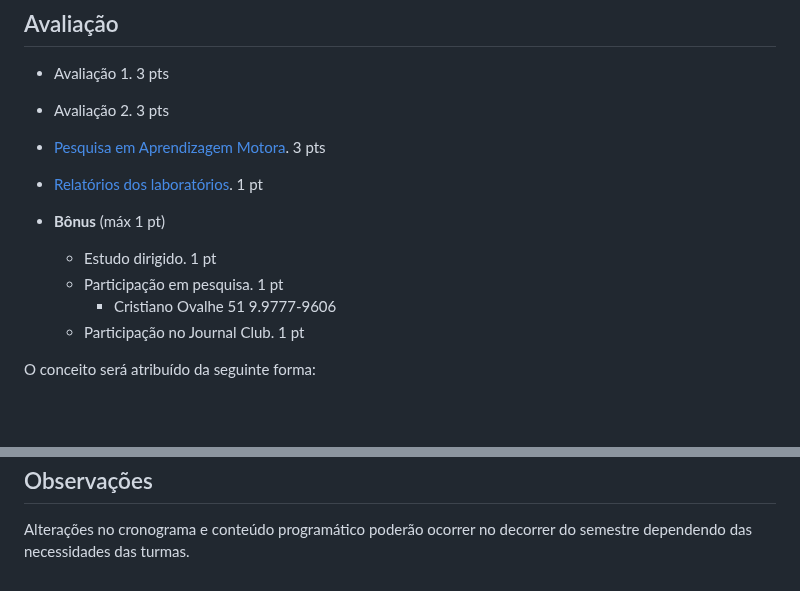
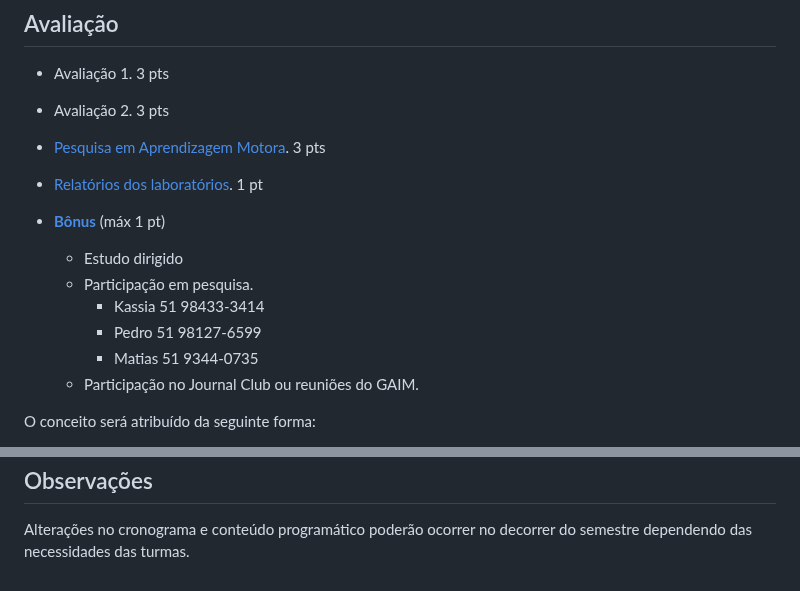
Before and after one commit to apolinario-souza/teaching, a Markdown page: AprendizagemMotora(EFI04168)/README.md, 2 parts joined by grey strips. Drawn GitHub-style; blank space fills up the shorter version.

```diff
--- a/AprendizagemMotora(EFI04168)/README.md
+++ b/AprendizagemMotora(EFI04168)/README.md
@@ -34,11 +34,13 @@ Descrever a área de estudo de Aprendizagem Motora. Identificar a fundamentaçã
 - [Pesquisa em Aprendizagem Motora][17]. 3 pts
 - [Relatórios dos laboratórios][45]. 1 pt
 
-- **Bônus** (máx 1 pt)
-  - Estudo dirigido. 1 pt
-  - Participação em pesquisa. 1 pt
-      - Cristiano Ovalhe 51 9.9777-9606
-  - Participação no Journal Club. 1 pt
+- [**Bônus**][46] (máx 1 pt)
+  - Estudo dirigido
+  - Participação em pesquisa.
+      - Kassia 51 98433-3414
+      - Pedro 51 98127-6599
+      - Matias 51 9344-0735
+  - Participação no Journal Club ou reuniões do GAIM.
 
 
 O conceito será atribuído da seguinte forma:
@@ -141,3 +143,4 @@ Alterações no cronograma e conteúdo programático poderão ocorrer no decorre
 [44]: https://youtu.be/6zRQ0FGg3Gw
 
 [45]:https://github.com/apolinario-souza/teaching/blob/main/AprendizagemMotora(EFI04168)/trabalhos/trabalho-laboratorios.md
+[46]:https://github.com/apolinario-souza/teaching/blob/main/AprendizagemMotora(EFI04168)/trabalhos/bonus.md
```
